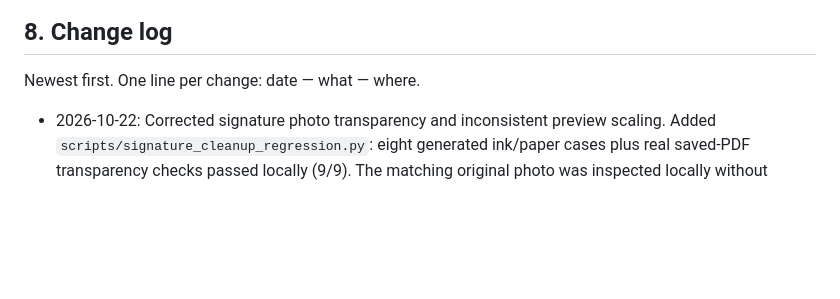
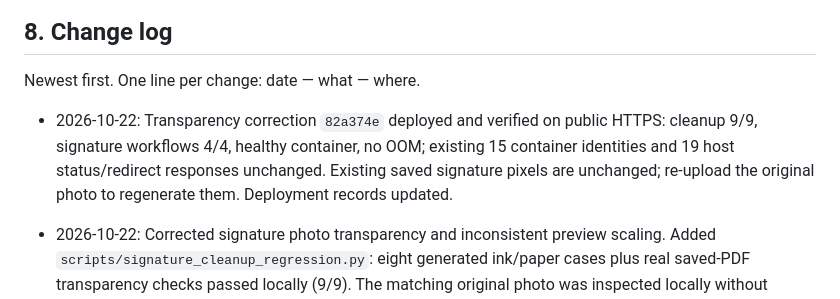
Before and after one commit to prarit0097/pdfsejeda, a Markdown page: sejedarules.md, the part around the change. Rendered like a GitHub page; blank space fills up the shorter version.

Commit message:
Update project guide with live transparency verification

```diff
--- a/sejedarules.md
+++ b/sejedarules.md
@@ -540,6 +540,8 @@ Logs go to server stdout/stderr. Known task failures expose a safe message; unex
 
 Newest first. One line per change: date — what — where.
 
+- 2026-10-22: Transparency correction `82a374e` deployed and verified on public HTTPS: cleanup 9/9, signature workflows 4/4, healthy container, no OOM; existing 15 container identities and 19 host status/redirect responses unchanged. Existing saved signature pixels are unchanged; re-upload the original photo to regenerate them. Deployment records updated.
+
 - 2026-10-22: Corrected signature photo transparency and inconsistent preview scaling. Added `scripts/signature_cleanup_regression.py`: eight generated ink/paper cases plus real saved-PDF transparency checks passed locally (9/9). The matching original photo was inspected locally without saving it to the server: sampled grey-paper pixels fully transparent, 99.27% of dark blue core pixels retained at alpha above 180/255. No private images or derived evidence committed. Python suite: 170 passed, two existing warnings. Public release verification recorded separately after deployment.
 
 - 2026-10-22: Signature release `b01934b` deployed to public HTTPS. All four dedicated signature groups passed on the live app, including rendered PDF colour/transparency, saved reuse/removal, camera permission/fallback and synthetic capture cleanup, mobile touch drawing, and disabled local storage. Container healthy; existing 15 containers and 19 virtual-host responses unchanged. Updated deployment evidence and retained the prior UI image for rollback.
```
Also changed, not shown: plan.md (+1 -1 lines).
